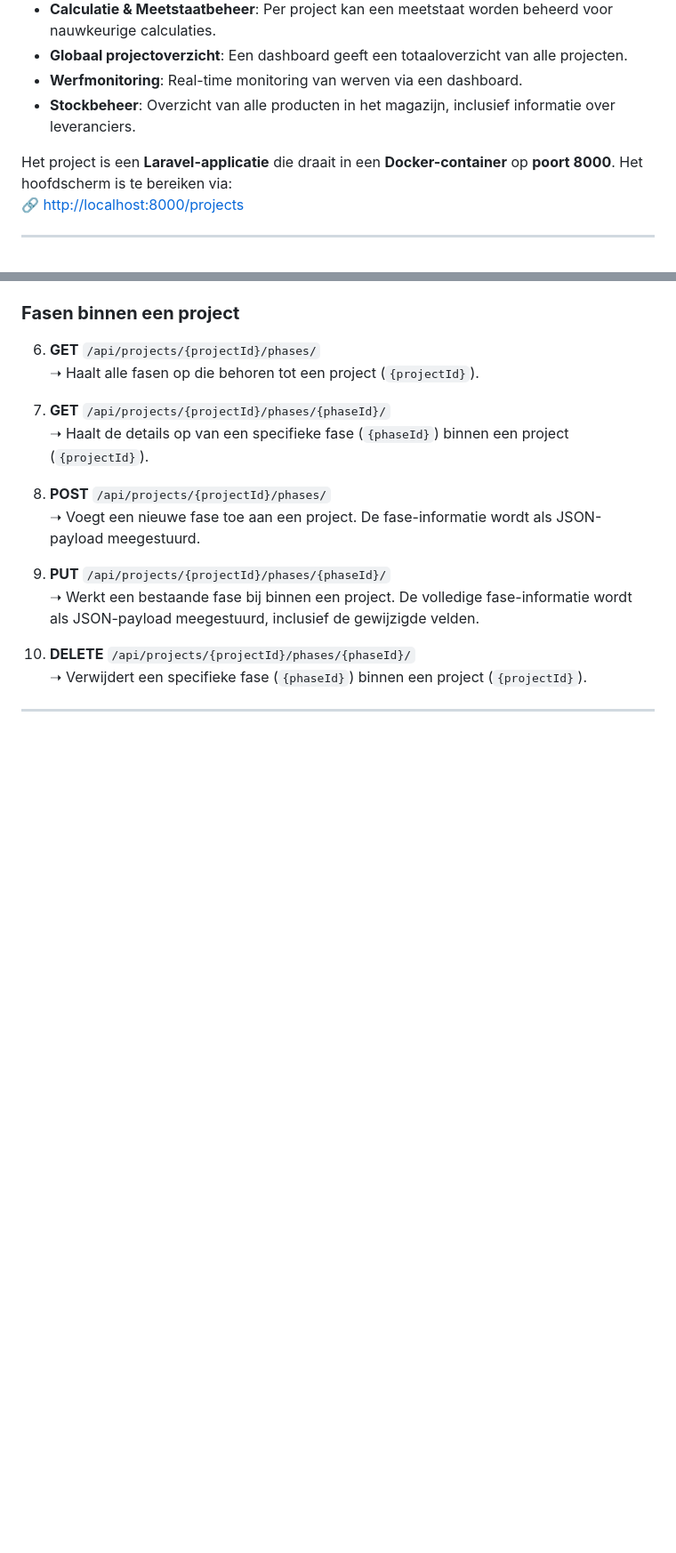
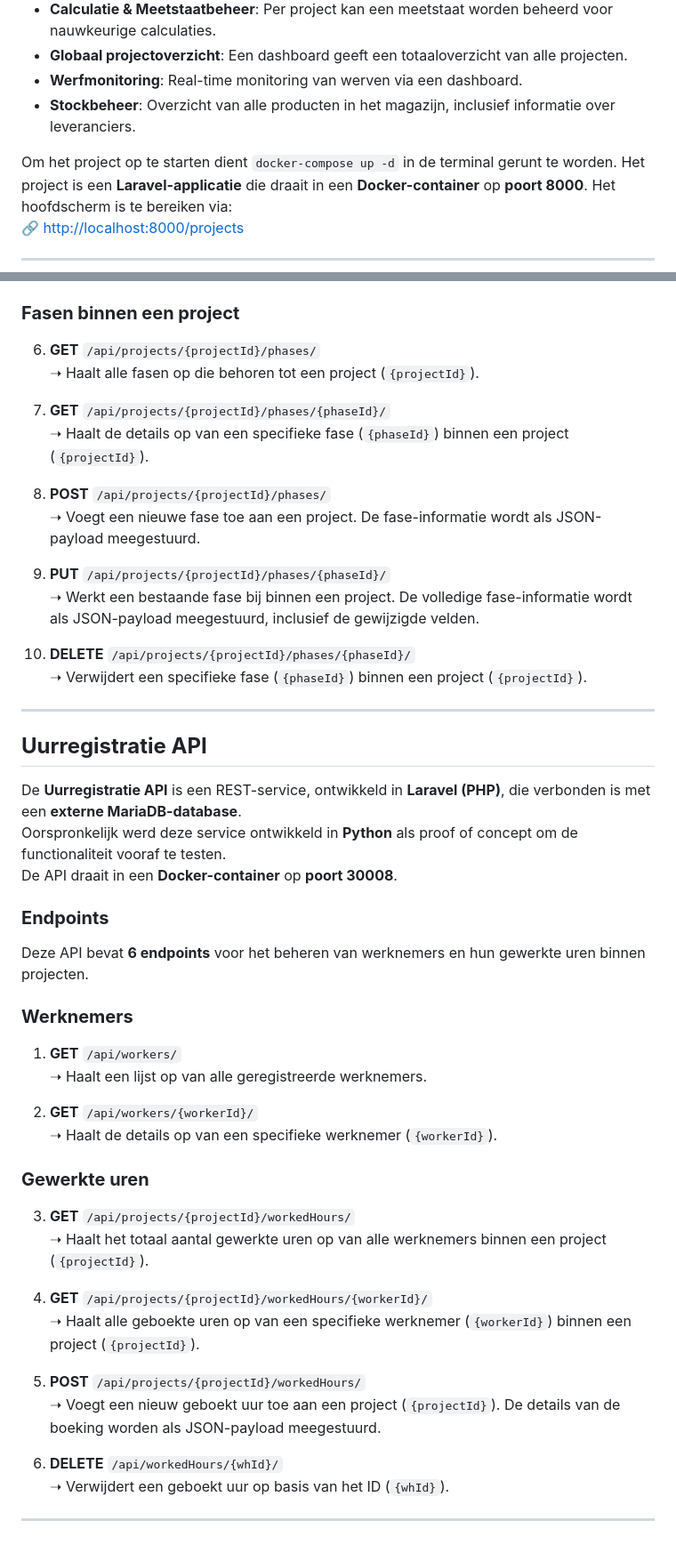
Before and after one commit to JensSanen/CLOUD_Taak-jens-sanen, a Markdown page: Readme.md, 2 parts joined by grey strips. Shown at 89% size. Rendered like a GitHub page; blank space fills up the shorter version.

```diff
--- a/Readme.md
+++ b/Readme.md
@@ -11,6 +11,7 @@ Dit project is een **platform voor de bouwsector**, ontworpen om aannemers te on
 - **Werfmonitoring**: Real-time monitoring van werven via een dashboard.
 - **Stockbeheer**: Overzicht van alle producten in het magazijn, inclusief informatie over leveranciers.
 
+Om het project op te starten dient `docker-compose up -d` in de terminal gerunt te worden.
 Het project is een **Laravel-applicatie** die draait in een **Docker-container** op **poort 8000**. Het hoofdscherm is te bereiken via:
 🔗 [http://localhost:8000/projects](http://localhost:8000/projects)
 
@@ -73,3 +75,34 @@ Deze API bevat **10 endpoints** voor het beheren van projecten en fasen.
     ➝ Verwijdert een specifieke fase (`{phaseId}`) binnen een project (`{projectId}`).
 
 ---
+
+## **Uurregistratie API**
+
+De **Uurregistratie API** is een REST-service, ontwikkeld in **Laravel (PHP)**, die verbonden is met een **externe MariaDB-database**.
+Oorspronkelijk werd deze service ontwikkeld in **Python** als proof of concept om de functionaliteit vooraf te testen.
+De API draait in een **Docker-container** op **poort 30008**.
+
+### **Endpoints**
+Deze API bevat **6 endpoints** voor het beheren van werknemers en hun gewerkte uren binnen projecten.
+
+### **Werknemers**
+1. **GET** `/api/workers/`
+   ➝ Haalt een lijst op van alle geregistreerde werknemers.
+
+2. **GET** `/api/workers/{workerId}/`
+   ➝ Haalt de details op van een specifieke werknemer (`{workerId}`).
+
+### **Gewerkte uren**
+3. **GET** `/api/projects/{projectId}/workedHours/`
+   ➝ Haalt het totaal aantal gewerkte uren op van alle werknemers binnen een project (`{projectId}`).
+
+4. **GET** `/api/projects/{projectId}/workedHours/{workerId}/`
+   ➝ Haalt alle geboekte uren op van een specifieke werknemer (`{workerId}`) binnen een project (`{projectId}`).
+
+5. **POST** `/api/projects/{projectId}/workedHours/`
+   ➝ Voegt een nieuw geboekt uur toe aan een project (`{projectId}`). De details van de boeking worden als JSON-payload meegestuurd.
+
+6. **DELETE** `/api/workedHours/{whId}/`
+   ➝ Verwijdert een geboekt uur op basis van het ID (`{whId}`).
+
+---
```
Also changed, not shown: other parts of Readme.md (+1 -0 lines).
